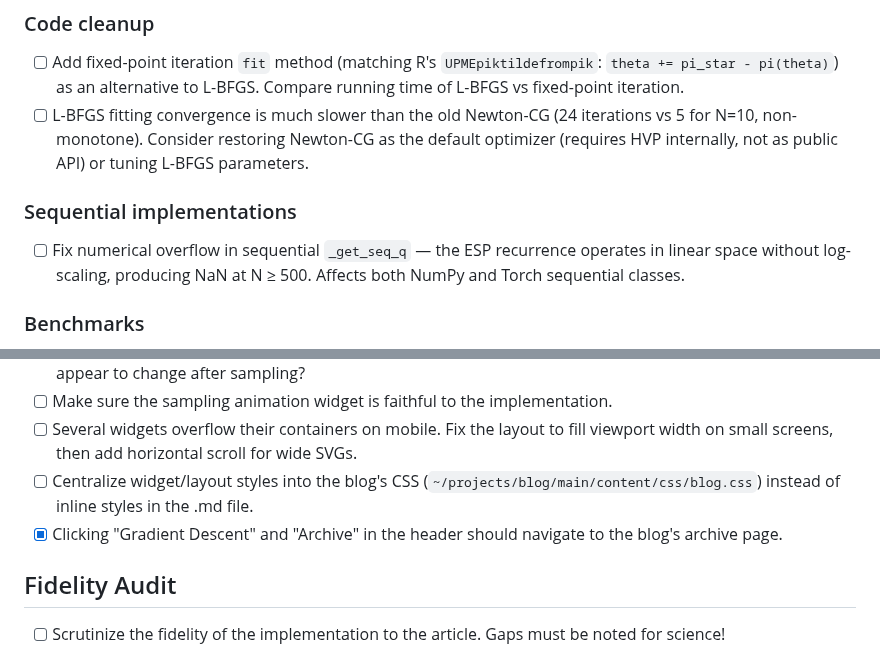
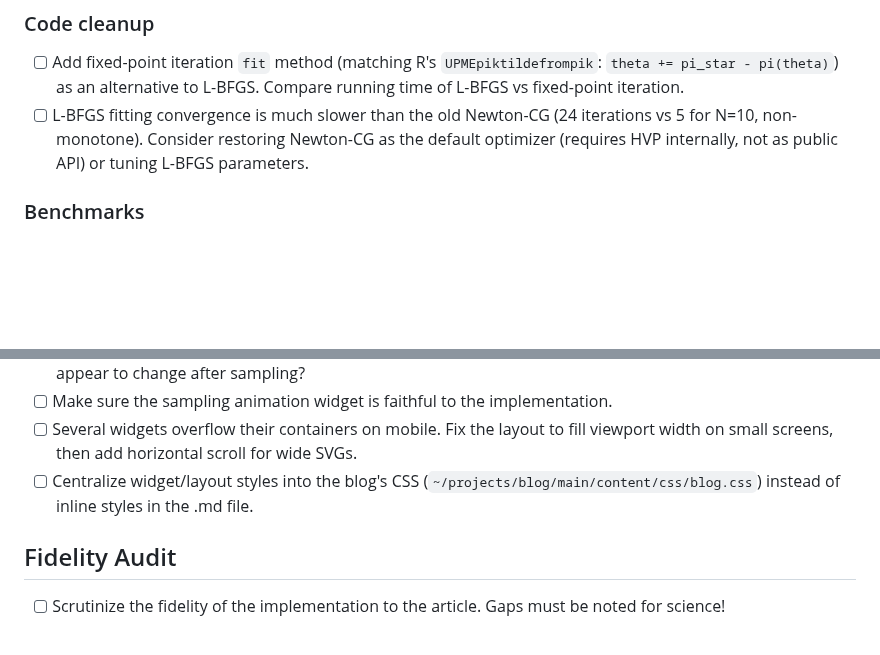
Before and after one commit to timvieira/conditional-poisson-sampling, a Markdown page: TODO.md, 2 parts joined by grey strips. Rendered like a GitHub page; blank space fills up the shorter version.

Commit message:
Update TODO.md
Co-Authored-By: Claude Opus 4.6 (1M context) <noreply@anthropic.com>

```diff
--- a/TODO.md
+++ b/TODO.md
@@ -23,9 +23,6 @@
 ### Code cleanup
 - [ ] Add fixed-point iteration `fit` method (matching R's `UPMEpiktildefrompik`: `theta += pi_star - pi(theta)`) as an alternative to L-BFGS. Compare running time of L-BFGS vs fixed-point iteration.
 - [ ] L-BFGS fitting convergence is much slower than the old Newton-CG (24 iterations vs 5 for N=10, non-monotone). Consider restoring Newton-CG as the default optimizer (requires HVP internally, not as public API) or tuning L-BFGS parameters.
-
-### Sequential implementations
-- [ ] Fix numerical overflow in sequential `_get_seq_q` — the ESP recurrence operates in linear space without log-scaling, producing NaN at N ≥ 500. Affects both NumPy and Torch sequential classes.
 
 ### Benchmarks
 - [ ] Rerun `bench_timing.py` and regenerate `timing_data.json` + SVG plots (sampling data is stale after sampler rewrite)
@@ -55,7 +52,6 @@
 - [ ] Make sure the sampling animation widget is faithful to the implementation.
 - [ ] Several widgets overflow their containers on mobile. Fix the layout to fill viewport width on small screens, then add horizontal scroll for wide SVGs.
 - [ ] Centralize widget/layout styles into the blog's CSS (`~/projects/blog/main/content/css/blog.css`) instead of inline styles in the .md file.
-- [x] Clicking "Gradient Descent" and "Archive" in the header should navigate to the blog's archive page.
 
 ## Fidelity Audit
 
```
